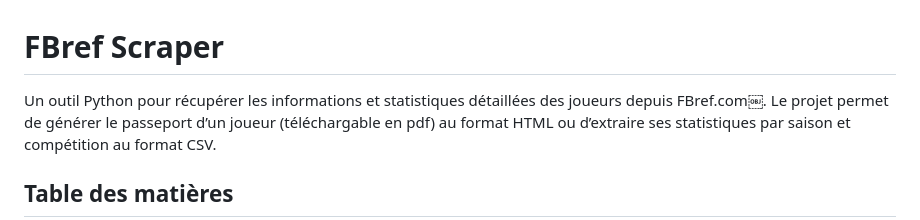
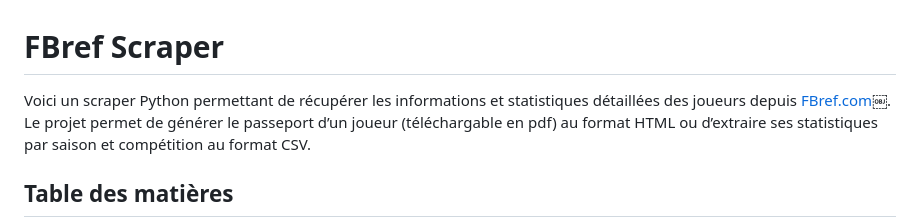
Before and after one commit to efrenois/FbrefScraper, a Markdown page: README.md, the part around the change. Drawn GitHub-style.

Commit message:
update README.me

```diff
--- a/README.md
+++ b/README.md
@@ -1,6 +1,6 @@
 # FBref Scraper
 
-Un outil Python pour récupérer les informations et statistiques détaillées des joueurs depuis FBref.com￼.
+Voici un scraper Python permettant de récupérer les informations et statistiques détaillées des joueurs depuis [FBref.com](https://fbref.com)￼.
 Le projet permet de générer le passeport d’un joueur (téléchargable en pdf) au format HTML ou d’extraire ses statistiques par saison et compétition au format CSV.
 
 ## Table des matières
```
